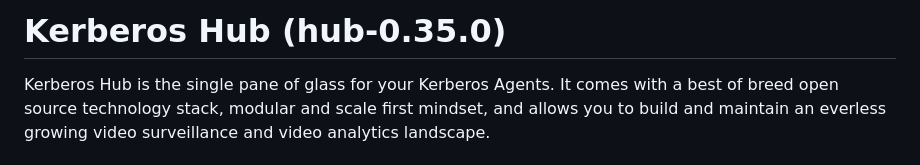
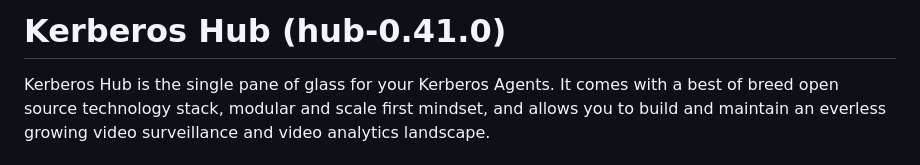
Before and after one commit to kerberos-io/hub, a Markdown page: README.md, the part around the change. Rendered like a GitHub page.

Commit message:
upgrade to latest chart - hub-0.41.0

```diff
--- a/README.md
+++ b/README.md
@@ -1,4 +1,4 @@
-# Kerberos Hub (hub-0.35.0)
+# Kerberos Hub (hub-0.41.0)
 
 Kerberos Hub is the single pane of glass for your Kerberos Agents. It comes with a best of breed open source technology stack, modular and scale first mindset, and allows you to build and maintain an everless growing video surveillance and video analytics landscape.
 
```
